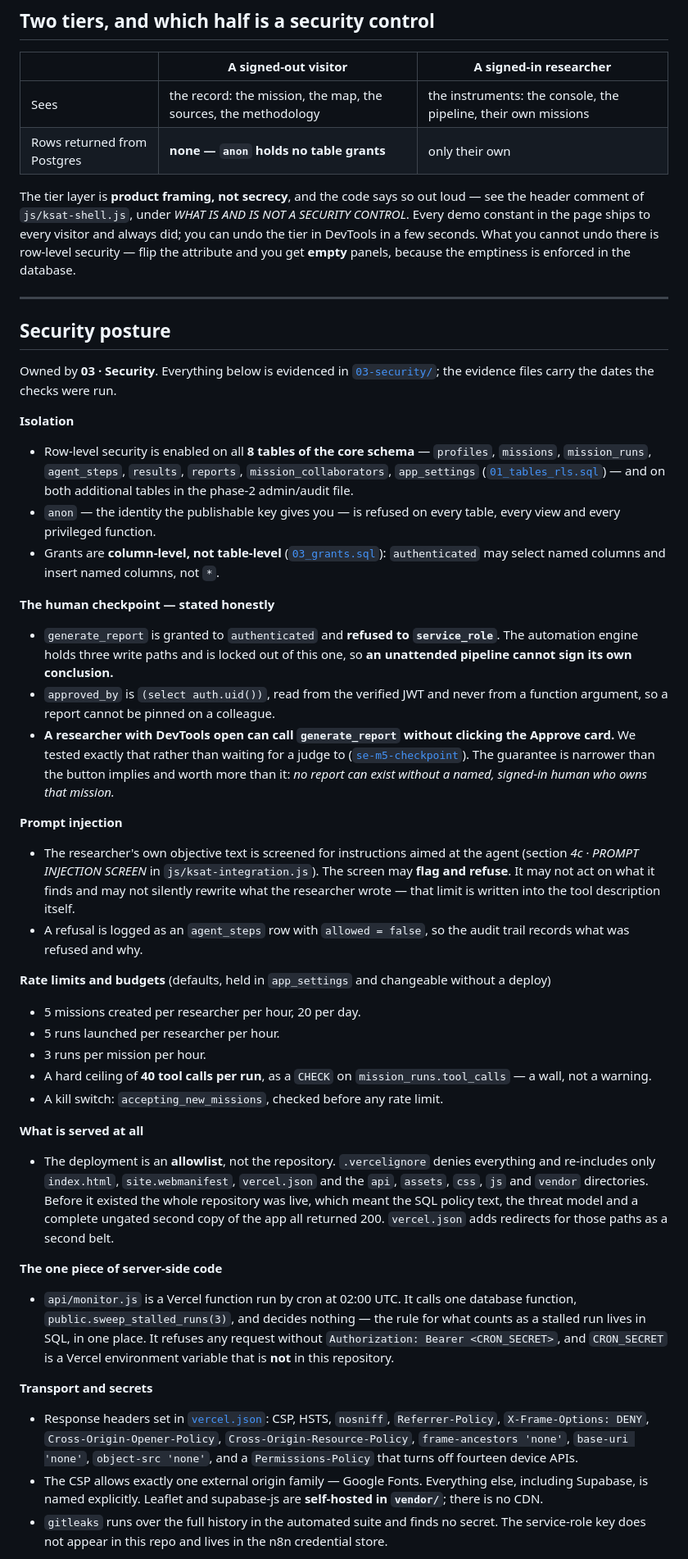
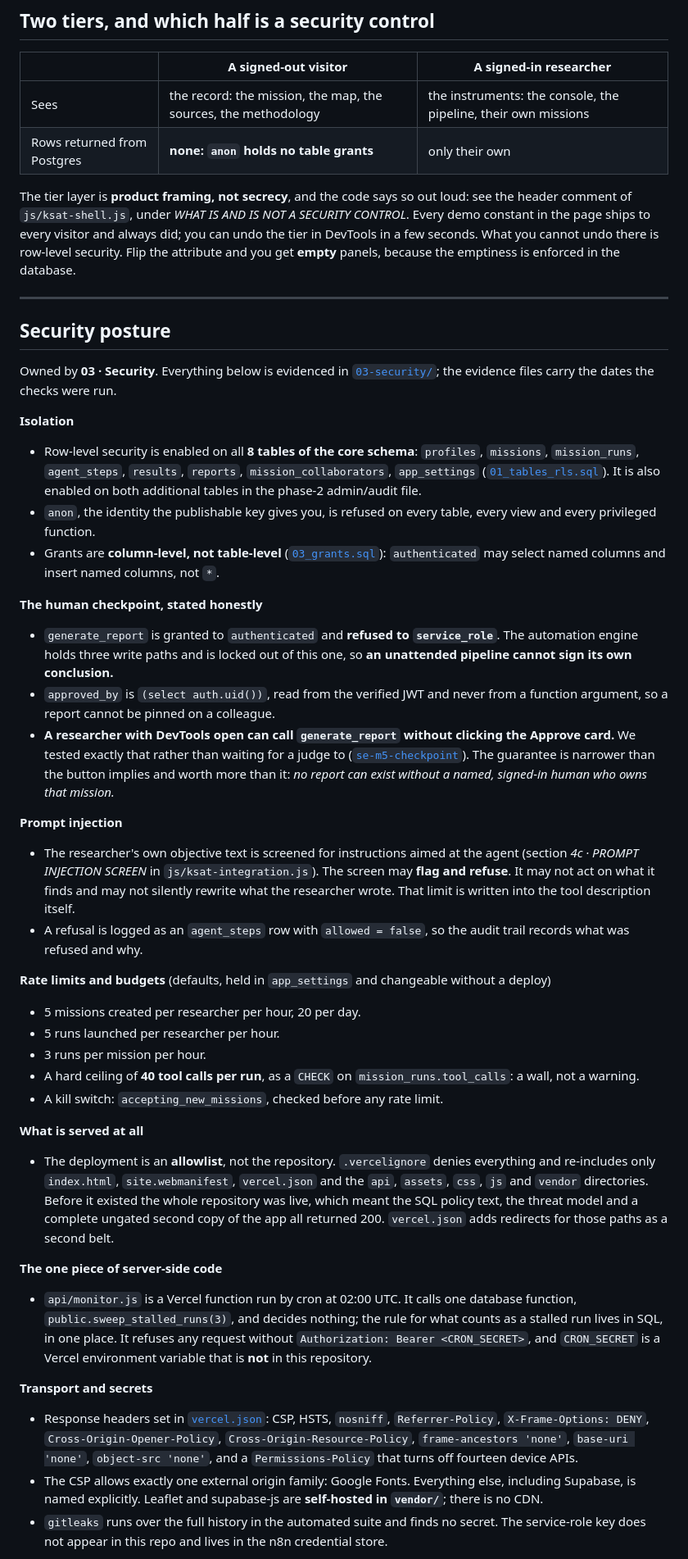
Before and after one commit to t021600-dot/KuwaitSat1Hub, a Markdown page: README.md, the part around one of its changes. Shown at 82% size. Drawn GitHub-style.

```diff
--- a/README.md
+++ b/README.md
@@ -115,13 +115,13 @@ The full mapping, including why "Species Recommendation" is stored as
 | | A signed-out visitor | A signed-in researcher |
 |---|---|---|
 | Sees | the record: the mission, the map, the sources, the methodology | the instruments: the console, the pipeline, their own missions |
-| Rows returned from Postgres | **none — `anon` holds no table grants** | only their own |
+| Rows returned from Postgres | **none: `anon` holds no table grants** | only their own |
 
 The tier layer is **product framing, not secrecy**, and the code says so out
-loud — see the header comment of `js/ksat-shell.js`, under *WHAT IS AND IS NOT
+loud: see the header comment of `js/ksat-shell.js`, under *WHAT IS AND IS NOT
 A SECURITY CONTROL*. Every demo constant in the page ships to every visitor
 and always did; you can undo the tier in DevTools in a few seconds.
-What you cannot undo there is row-level security — flip the attribute and you
+What you cannot undo there is row-level security. Flip the attribute and you
 get **empty** panels, because the emptiness is enforced in the database.
 
 ---
@@ -133,18 +133,18 @@ Owned by **03 · Security**. Everything below is evidenced in
 checks were run.
 
 **Isolation**
-- Row-level security is enabled on all **8 tables of the core schema** —
+- Row-level security is enabled on all **8 tables of the core schema**:
   `profiles`, `missions`, `mission_runs`, `agent_steps`, `results`, `reports`,
   `mission_collaborators`, `app_settings`
-  ([`01_tables_rls.sql`](03-security/db/01_tables_rls.sql)) — and on both
-  additional tables in the phase-2 admin/audit file.
-- `anon` — the identity the publishable key gives you — is refused on every
+  ([`01_tables_rls.sql`](03-security/db/01_tables_rls.sql)). It is also
+  enabled on both additional tables in the phase-2 admin/audit file.
+- `anon`, the identity the publishable key gives you, is refused on every
   table, every view and every privileged function.
 - Grants are **column-level, not table-level**
   ([`03_grants.sql`](03-security/db/03_grants.sql)): `authenticated` may select
   named columns and insert named columns, not `*`.
 
-**The human checkpoint — stated honestly**
+**The human checkpoint, stated honestly**
 - `generate_report` is granted to `authenticated` and **refused to
   `service_role`**. The automation engine holds three write paths and is locked
   out of this one, so **an unattended pipeline cannot sign its own conclusion.**
@@ -161,7 +161,7 @@ checks were run.
   agent (section *4c · PROMPT INJECTION SCREEN* in `js/ksat-integration.js`).
   The screen may **flag and refuse**. It
   may not act on what it finds and may not silently rewrite what the researcher
-  wrote — that limit is written into the tool description itself.
+  wrote. That limit is written into the tool description itself.
 - A refusal is logged as an `agent_steps` row with `allowed = false`, so the
   audit trail records what was refused and why.
 
@@ -171,7 +171,7 @@ without a deploy)
 - 5 runs launched per researcher per hour.
 - 3 runs per mission per hour.
 - A hard ceiling of **40 tool calls per run**, as a `CHECK` on
-  `mission_runs.tool_calls` — a wall, not a warning.
+  `mission_runs.tool_calls`: a wall, not a warning.
 - A kill switch: `accepting_new_missions`, checked before any rate limit.
 
 **What is served at all**
@@ -184,7 +184,7 @@ without a deploy)
 
 **The one piece of server-side code**
 - `api/monitor.js` is a Vercel function run by cron at 02:00 UTC. It calls one
-  database function, `public.sweep_stalled_runs(3)`, and decides nothing — the
+  database function, `public.sweep_stalled_runs(3)`, and decides nothing; the
   rule for what counts as a stalled run lives in SQL, in one place. It refuses
   any request without `Authorization: Bearer <CRON_SECRET>`, and `CRON_SECRET`
   is a Vercel environment variable that is **not** in this repository.
@@ -195,7 +195,7 @@ without a deploy)
   `Cross-Origin-Resource-Policy`, `frame-ancestors 'none'`, `base-uri 'none'`,
   `object-src 'none'`, and a `Permissions-Policy` that turns off fourteen
   device APIs.
-- The CSP allows exactly one external origin family — Google Fonts. Everything
+- The CSP allows exactly one external origin family: Google Fonts. Everything
   else, including Supabase, is named explicitly. Leaflet and supabase-js are
   **self-hosted in `vendor/`**; there is no CDN.
 - `gitleaks` runs over the full history in the automated suite and finds no
```
Also changed, not shown: other parts of README.md (+34 -34 lines).
